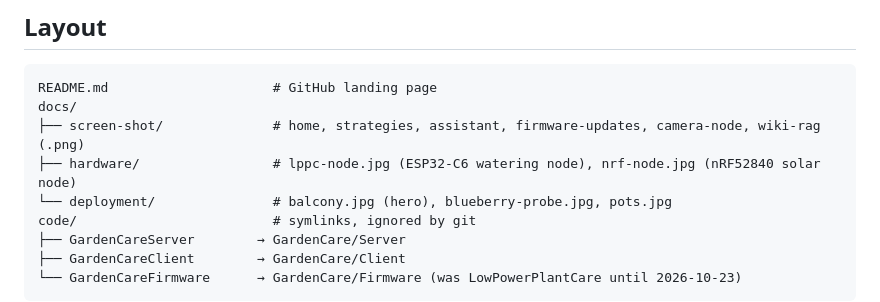
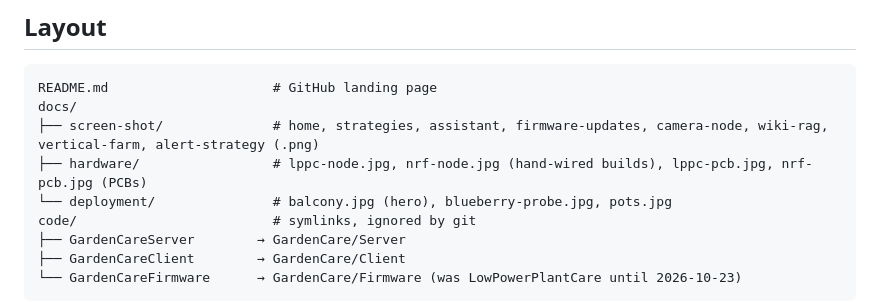
Before and after one commit to sushenghua/GardenAI, a Markdown page: CLAUDE.md, the part around the change. GitHub-like rendering.

````diff
--- a/CLAUDE.md
+++ b/CLAUDE.md
@@ -13,8 +13,8 @@ No build system, no tests, no package manifest at this level.
 ```
 README.md                     # GitHub landing page
 docs/
-├── screen-shot/              # home, strategies, assistant, firmware-updates, camera-node, wiki-rag (.png)
-├── hardware/                 # lppc-node.jpg (ESP32-C6 watering node), nrf-node.jpg (nRF52840 solar node)
+├── screen-shot/              # home, strategies, assistant, firmware-updates, camera-node, wiki-rag, vertical-farm, alert-strategy (.png)
+├── hardware/                 # lppc-node.jpg, nrf-node.jpg (hand-wired builds), lppc-pcb.jpg, nrf-pcb.jpg (PCBs)
 └── deployment/               # balcony.jpg (hero), blueberry-probe.jpg, pots.jpg
 code/                         # symlinks, ignored by git
 ├── GardenCareServer        → GardenCare/Server
````
Also changed, not shown: README.md (+10 -2 lines), docs/hardware/lppc-pcb.jpg (added), docs/hardware/nrf-pcb.jpg (added), docs/screen-shot/alert-strategy.png (added), docs/screen-shot/vertical-farm.png (added), 1 other file.
